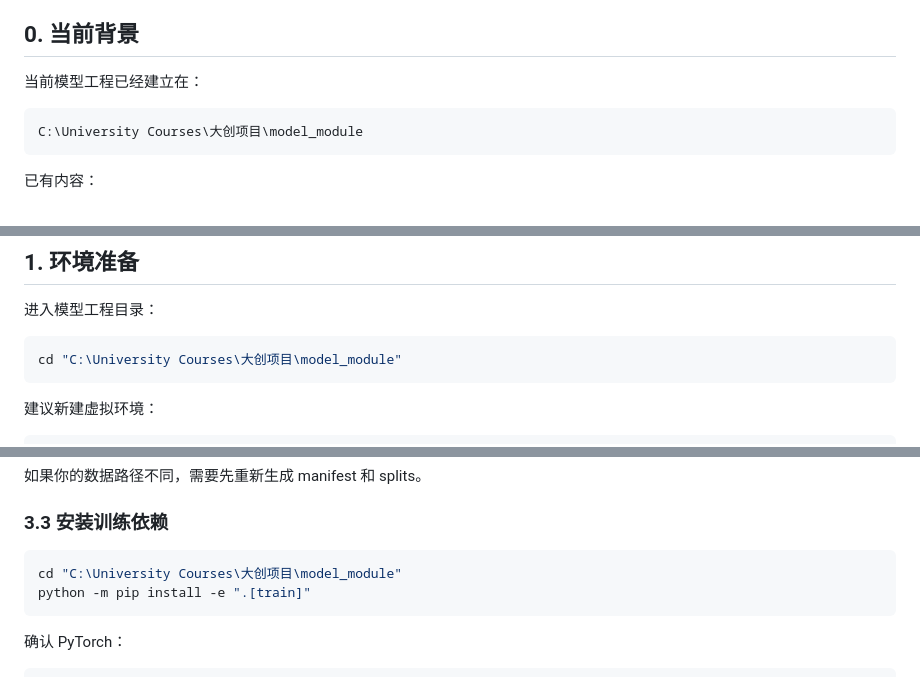
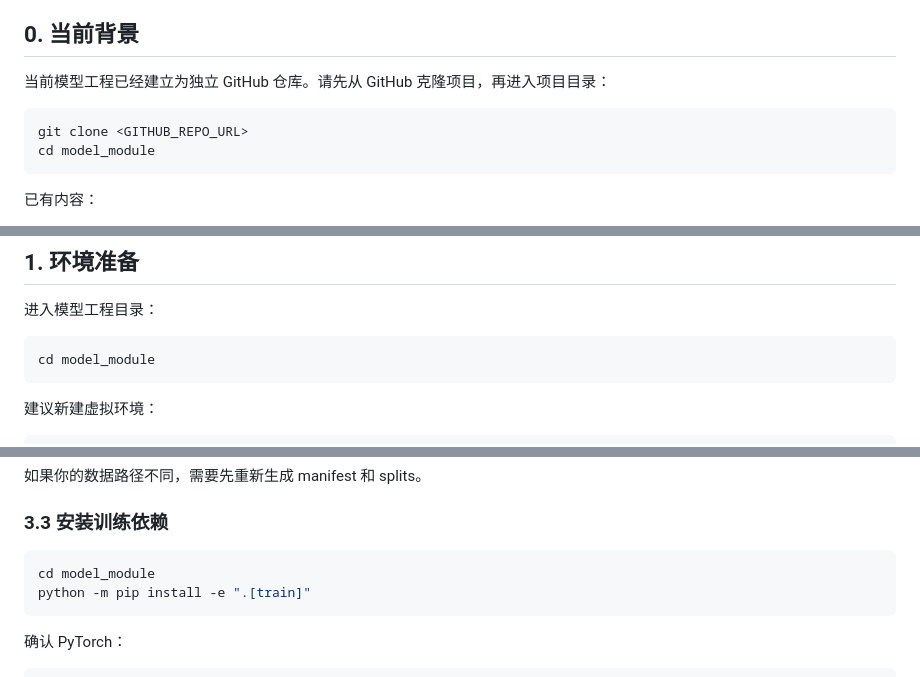
Before and after one commit to LiuXiaofan-0321/OneStroke2026, a Markdown page: docs/zhang_ronghao_task_1_3.md, 3 parts joined by grey strips. GitHub-like rendering.

````diff
--- a/docs/zhang_ronghao_task_1_3.md
+++ b/docs/zhang_ronghao_task_1_3.md
@@ -7,10 +7,11 @@
 
 ## 0. 当前背景
 
-当前模型工程已经建立在：
+当前模型工程已经建立为独立 GitHub 仓库。请先从 GitHub 克隆项目，再进入项目目录：
 
-```text
-C:\University Courses\大创项目\model_module
+```powershell
+git clone <GITHUB_REPO_URL>
+cd model_module
 ```
 
 已有内容：
@@ -47,7 +48,7 @@ C:\University Courses\大创项目\model_module
 进入模型工程目录：
 
 ```powershell
-cd "C:\University Courses\大创项目\model_module"
+cd model_module
 ```
 
 建议新建虚拟环境：
@@ -262,7 +263,7 @@ test:  120
 ### 3.3 安装训练依赖
 
 ```powershell
-cd "C:\University Courses\大创项目\model_module"
+cd model_module
 python -m pip install -e ".[train]"
 ```
 
````
Also changed, not shown: README.md (+4 -3 lines).
